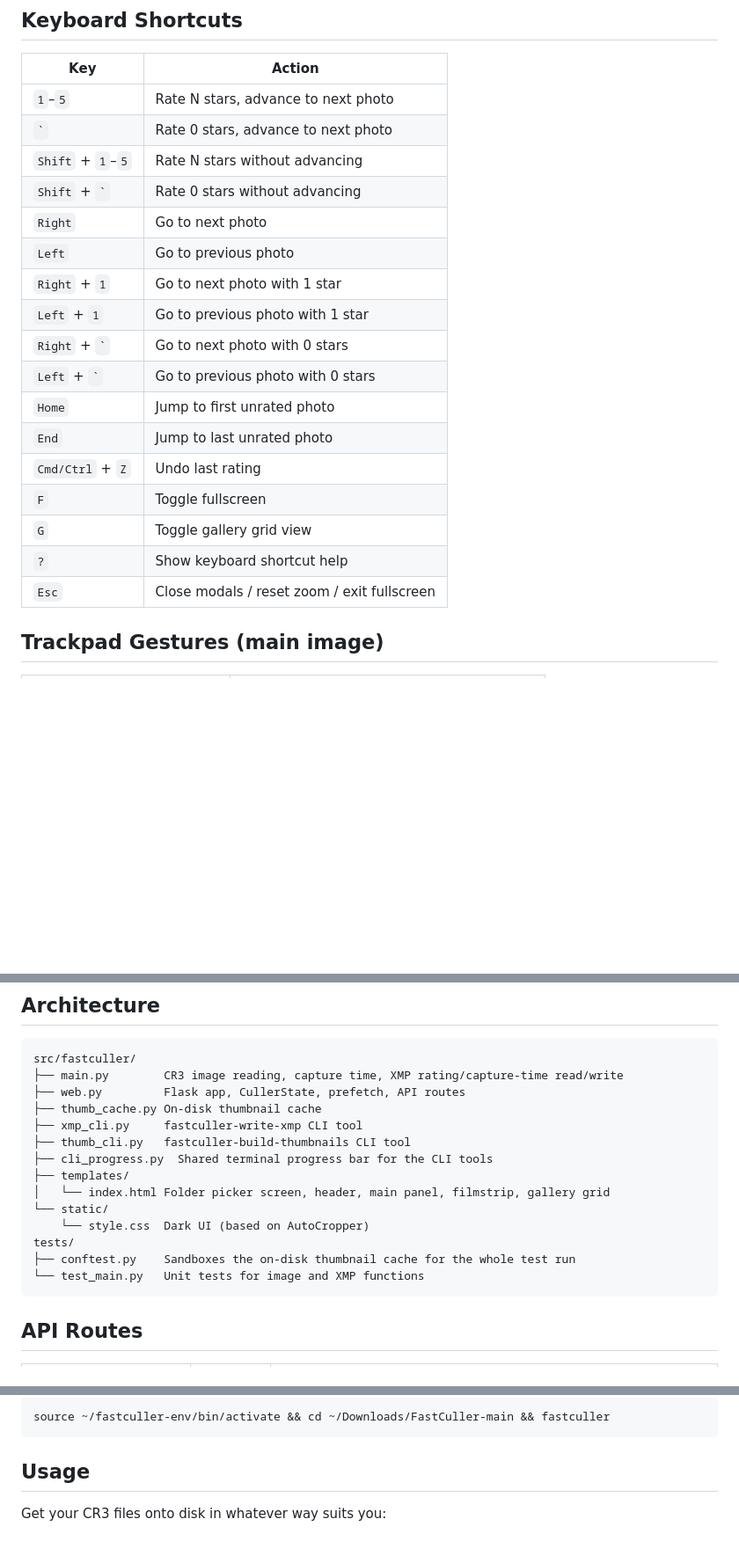
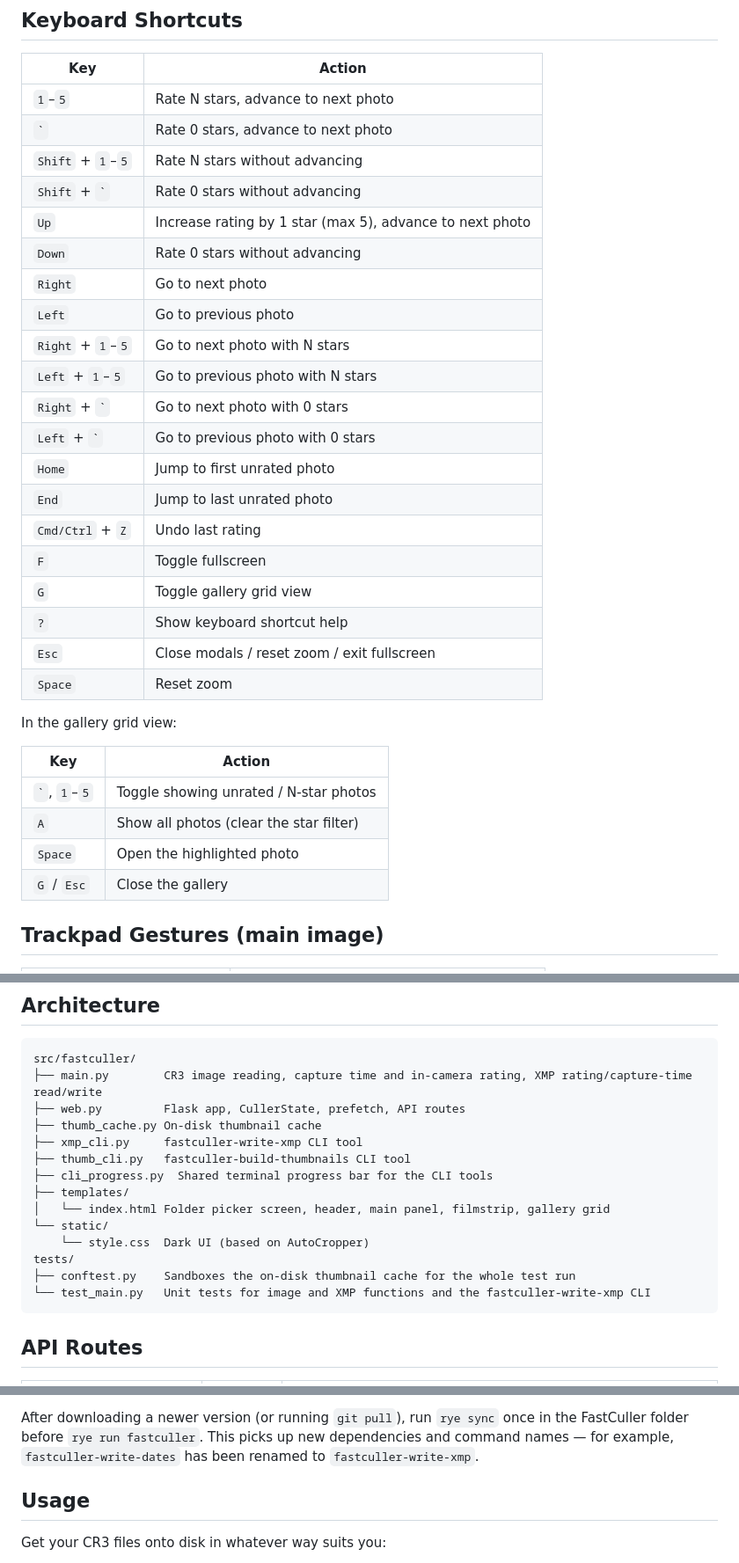
Before and after one commit to loganbwu/FastCuller, a Markdown page: README.md, 3 parts joined by grey strips. Shown at 88% size. Rendered like a GitHub page; blank space fills up the shorter version.

````diff
--- a/README.md
+++ b/README.md
@@ -28,10 +29,12 @@ A fast photo culling application for CR3 files, implemented as a Flask web appli
 | `` ` `` | Rate 0 stars, advance to next photo |
 | `Shift` + `1`–`5` | Rate N stars without advancing |
 | `Shift` + `` ` `` | Rate 0 stars without advancing |
+| `Up` | Increase rating by 1 star (max 5), advance to next photo |
+| `Down` | Rate 0 stars without advancing |
 | `Right` | Go to next photo |
 | `Left` | Go to previous photo |
-| `Right` + `1` | Go to next photo with 1 star |
-| `Left` + `1` | Go to previous photo with 1 star |
+| `Right` + `1`–`5` | Go to next photo with N stars |
+| `Left` + `1`–`5` | Go to previous photo with N stars |
 | `Right` + `` ` `` | Go to next photo with 0 stars |
 | `Left` + `` ` `` | Go to previous photo with 0 stars |
 | `Home` | Jump to first unrated photo |
@@ -41,6 +44,16 @@ A fast photo culling application for CR3 files, implemented as a Flask web appli
 | `G` | Toggle gallery grid view |
 | `?` | Show keyboard shortcut help |
 | `Esc` | Close modals / reset zoom / exit fullscreen |
+| `Space` | Reset zoom |
+
+In the gallery grid view:
+
+| Key | Action |
+|-----|--------|
+| `` ` ``, `1`–`5` | Toggle showing unrated / N-star photos |
+| `A` | Show all photos (clear the star filter) |
+| `Space` | Open the highlighted photo |
+| `G` / `Esc` | Close the gallery |
 
 ## Trackpad Gestures (main image)
 
@@ -56,7 +69,7 @@ Zoom resets automatically when navigating to a different photo.
 
 ```
 src/fastculler/
-├── main.py        CR3 image reading, capture time, XMP rating/capture-time read/write
+├── main.py        CR3 image reading, capture time and in-camera rating, XMP rating/capture-time read/write
 ├── web.py         Flask app, CullerState, prefetch, API routes
 ├── thumb_cache.py On-disk thumbnail cache
 ├── xmp_cli.py     fastculler-write-xmp CLI tool
@@ -68,7 +81,7 @@ src/fastculler/
     └── style.css  Dark UI (based on AutoCropper)
 tests/
 ├── conftest.py    Sandboxes the on-disk thumbnail cache for the whole test run
-└── test_main.py   Unit tests for image and XMP functions
+└── test_main.py   Unit tests for image and XMP functions and the fastculler-write-xmp CLI
 ```
 
 ## API Routes
@@ -324,7 +278,7 @@ project folder path to wherever you placed it):
 
-```bash
-source ~/fastculler-env/bin/activate && cd ~/Downloads/FastCuller-main && fastculler
-```
+After downloading a newer version (or running `git pull`), run `rye sync` once in the
+FastCuller folder before `rye run fastculler`. This picks up new dependencies and command
+names — for example, `fastculler-write-dates` has been renamed to `fastculler-write-xmp`.
 
 ## Usage
 
````
Also changed, not shown: other parts of README.md (+15 -73 lines).
